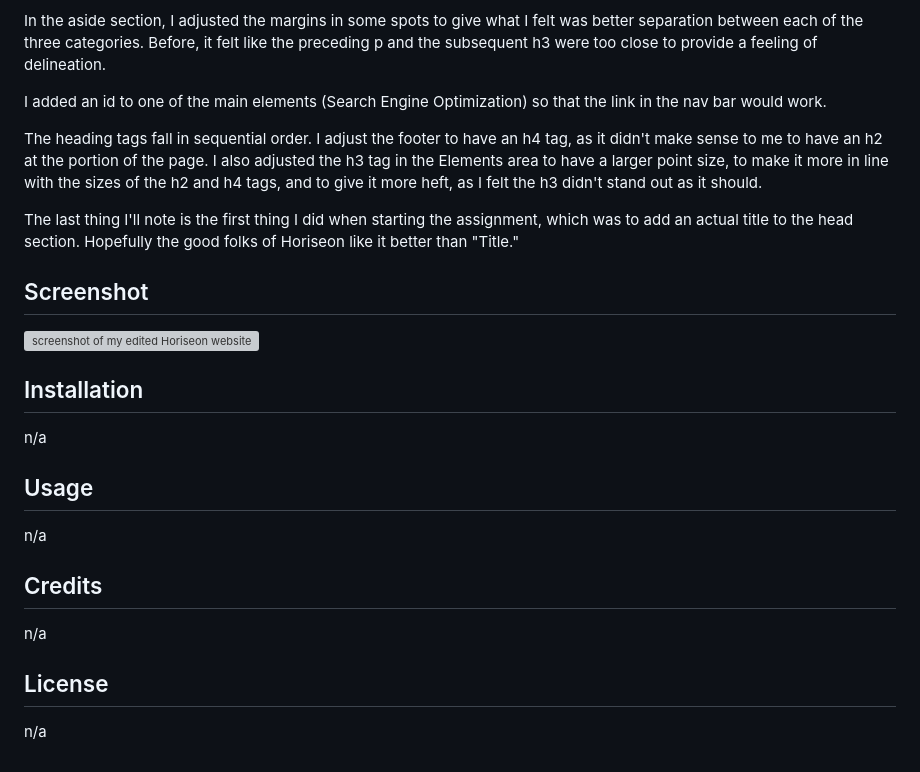
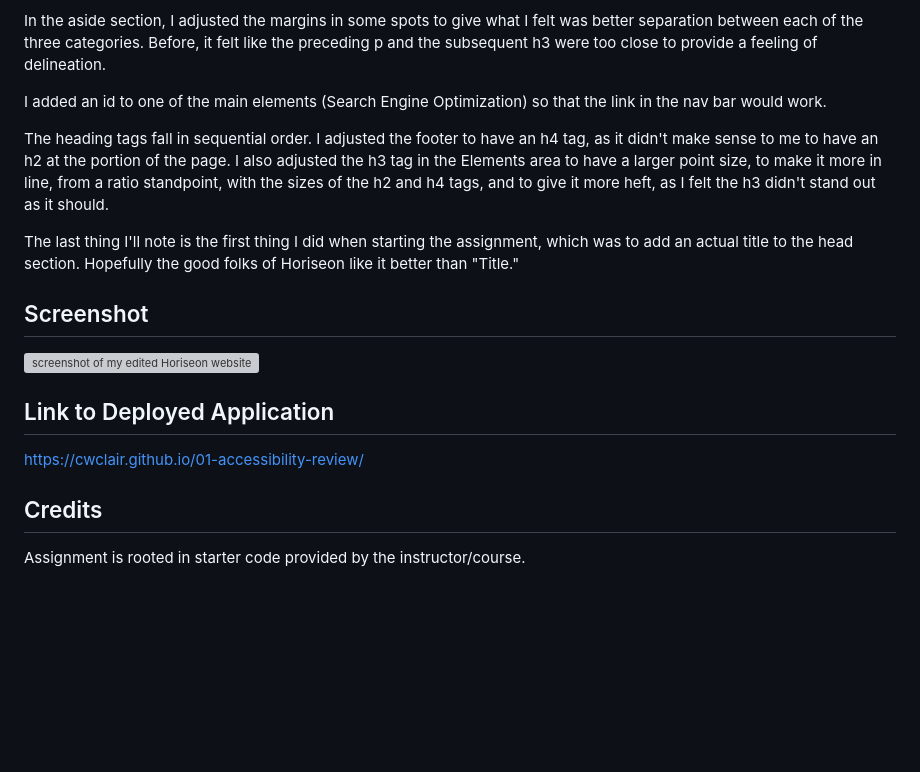
Before and after one commit to cwclair/01-accessibility-review, a Markdown page: README.md, the part around the change. GitHub-like rendering; blank space fills up the shorter version; grey boxes are pictures that could not be loaded.

Commit message:
README has deployed link

```diff
--- a/README.md
+++ b/README.md
@@ -38,7 +38,7 @@ In the aside section, I adjusted the margins in some spots to give what I felt w
 
 I added an id to one of the main elements (Search Engine Optimization) so that the link in the nav bar would work.
 
-The heading tags fall in sequential order. I adjust the footer to have an h4 tag, as it didn't make sense to me to have an h2 at the portion of the page. I also adjusted the h3 tag in the Elements area to have a larger point size, to make it more in line with the sizes of the h2 and h4 tags, and to give it more heft, as I felt the h3 didn't stand out as it should.
+The heading tags fall in sequential order. I adjusted the footer to have an h4 tag, as it didn't make sense to me to have an h2 at the portion of the page. I also adjusted the h3 tag in the Elements area to have a larger point size, to make it more in line, from a ratio standpoint, with the sizes of the h2 and h4 tags, and to give it more heft, as I felt the h3 didn't stand out as it should.
 
 The last thing I'll note is the first thing I did when starting the assignment, which was to add an actual title to the head section. Hopefully the good folks of Horiseon like it better than "Title."
 
@@ -46,12 +46,8 @@ The last thing I'll note is the first thing I did when starting the assignment,
 
 ![screenshot of my edited Horiseon website](assets/images/horiseon-screenshot.png)
 
+## Link to Deployed Application
+https://cwclair.github.io/01-accessibility-review/
 
-## Installation
-n/a
-## Usage
-n/a
 ## Credits
-n/a
-## License
-n/a
+Assignment is rooted in starter code provided by the instructor/course.
```
